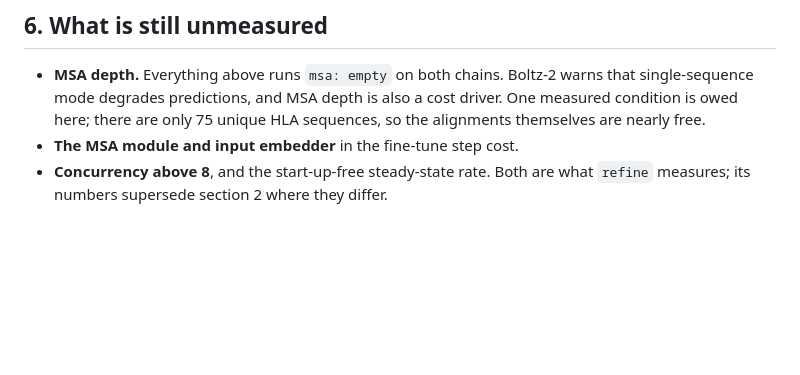
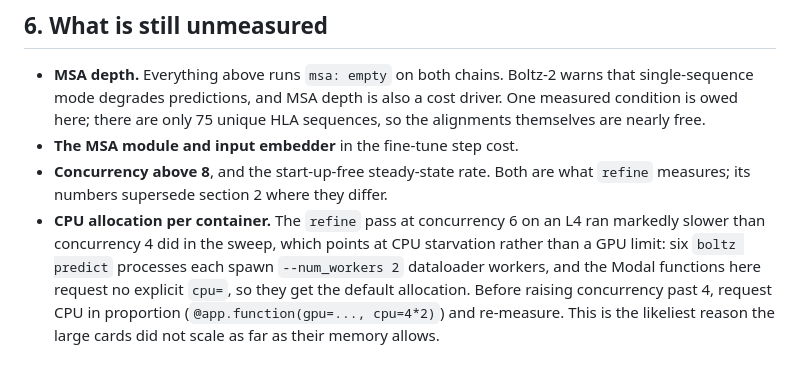
Before and after one commit to milorepossi/SEPPIA, a Markdown page: MODAL_BENCHMARK.md, the part around the change. Drawn GitHub-style; blank space fills up the shorter version.

Commit message:
Note CPU starvation as the likely concurrency ceiling
The refine pass at concurrency 6 on an L4 ran slower than concurrency 4 did in
the sweep. Six boltz processes each spawn two dataloader workers and the Modal
functions request no explicit cpu=, so they share a default allocation. That,
not GPU memory, is probably why the large cards stopped scaling well below
their memory limit.

Co-Authored-By: Claude Opus 5 <noreply@anthropic.com>

```diff
--- a/MODAL_BENCHMARK.md
+++ b/MODAL_BENCHMARK.md
@@ -155,3 +155,11 @@ Extraction is the cheap half. With sharding, the full extraction is about
 - **The MSA module and input embedder** in the fine-tune step cost.
 - **Concurrency above 8**, and the start-up-free steady-state rate. Both are
   what `refine` measures; its numbers supersede section 2 where they differ.
+- **CPU allocation per container.** The `refine` pass at concurrency 6 on an L4
+  ran markedly slower than concurrency 4 did in the sweep, which points at CPU
+  starvation rather than a GPU limit: six `boltz predict` processes each spawn
+  `--num_workers 2` dataloader workers, and the Modal functions here request no
+  explicit `cpu=`, so they get the default allocation. Before raising
+  concurrency past 4, request CPU in proportion
+  (`@app.function(gpu=..., cpu=4*2)`) and re-measure. This is the likeliest
+  reason the large cards did not scale as far as their memory allows.
```
